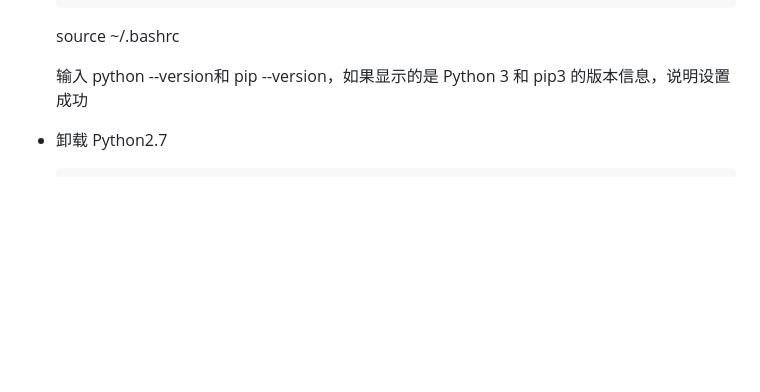
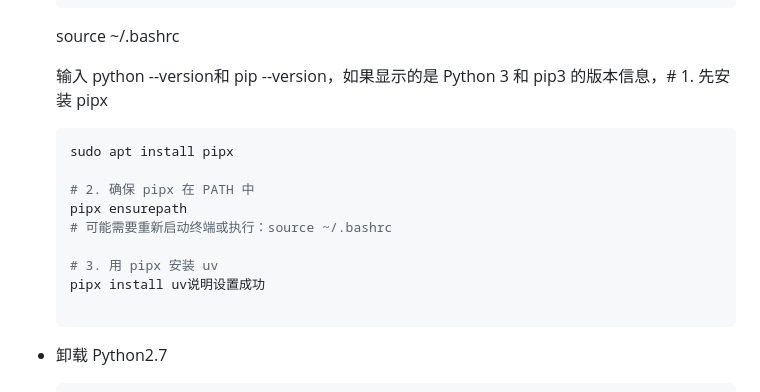
Before and after one commit to androllen/MsWSL, a Markdown page: 0x02-WSL/04.WSL_VirtualEnv/README.md, the part around the change. Rendered like a GitHub page; blank space fills up the shorter version.

Commit message:
Update README with pipx installation instructions
Added instructions for installing and using pipx in the README.

````diff
--- a/0x02-WSL/04.WSL_VirtualEnv/README.md
+++ b/0x02-WSL/04.WSL_VirtualEnv/README.md
@@ -138,7 +138,19 @@ title: Linux 虚拟环境
   ```
   source ~/.bashrc
 
-  输入 python --version和 pip --version，如果显示的是 Python 3 和 pip3 的版本信息，说明设置成功
+  输入 python --version和 pip --version，如果显示的是 Python 3 和 pip3 的版本信息，# 1. 先安装 pipx
+
+  ```sh
+  sudo apt install pipx
+
+  # 2. 确保 pipx 在 PATH 中
+  pipx ensurepath
+  # 可能需要重新启动终端或执行：source ~/.bashrc
+
+  # 3. 用 pipx 安装 uv
+  pipx install uv说明设置成功
+
+  ```
 
 
 - 卸载 Python2.7
````
